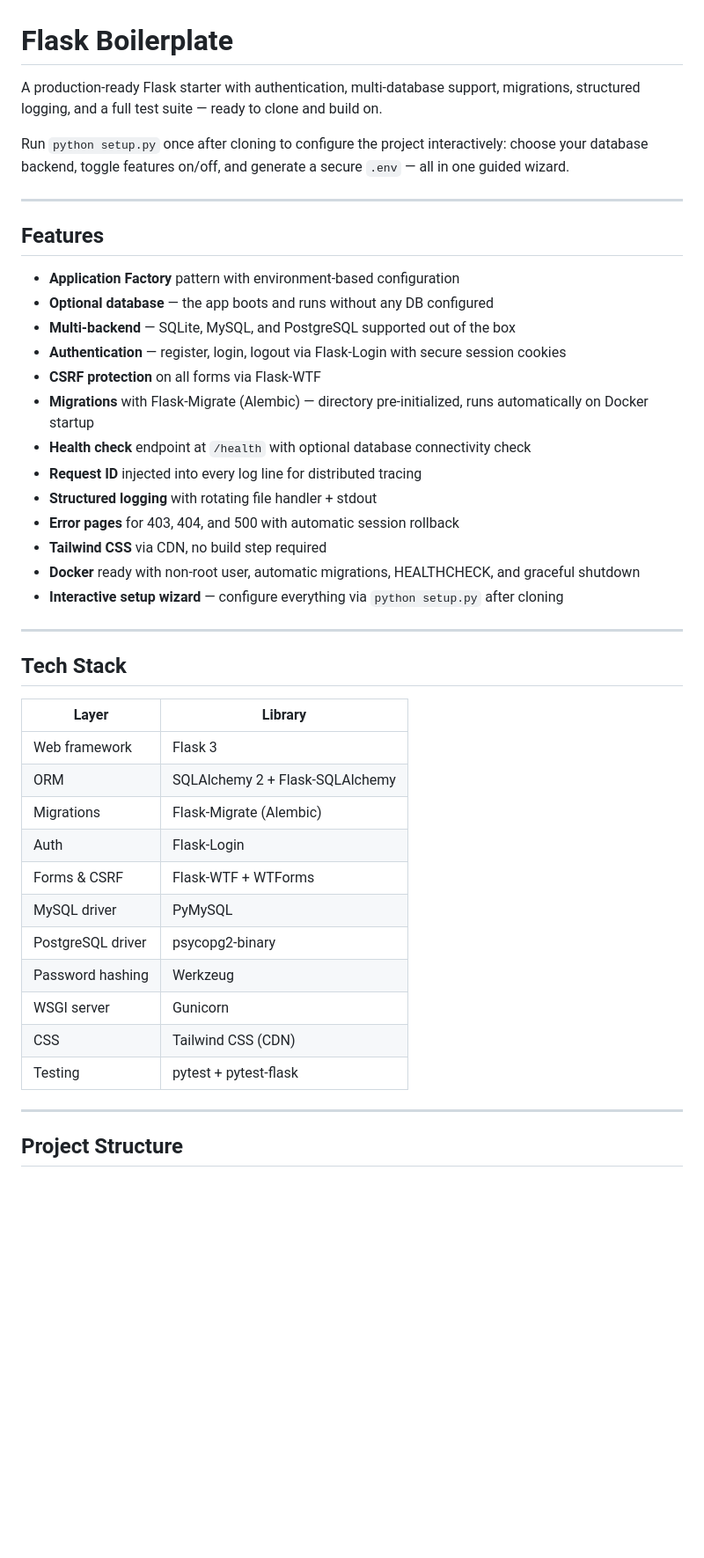
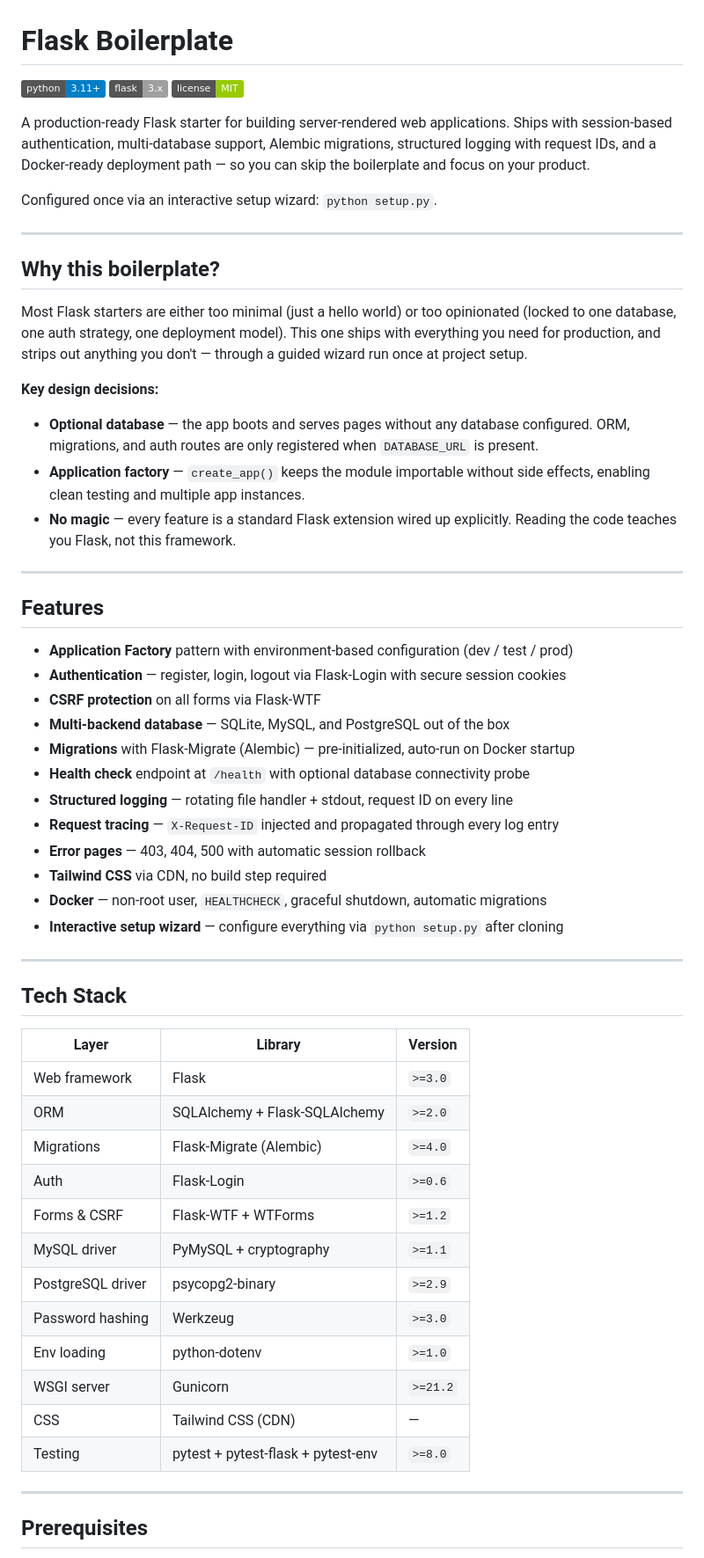
Before and after one commit to CaioXTSY/flask-boilerplate, a Markdown page: README.md, the part around one of its changes. Shown at 88% size. Rendered like a GitHub page; badges without logos; blank space fills up the shorter version.

Commit message:
feat: enhance README with detailed project overview, setup instructions, and feature descriptions

```diff
--- a/README.md
+++ b/README.md
@@ -1,46 +1,62 @@
 # Flask Boilerplate
 
-A production-ready Flask starter with authentication, multi-database support, migrations, structured logging, and a full test suite — ready to clone and build on.
+![Python](https://img.shields.io/badge/python-3.11%2B-blue)
+![Flask](https://img.shields.io/badge/flask-3.x-lightgrey)
+![License](https://img.shields.io/badge/license-MIT-green)
 
-Run `python setup.py` once after cloning to configure the project interactively: choose your database backend, toggle features on/off, and generate a secure `.env` — all in one guided wizard.
+A production-ready Flask starter for building server-rendered web applications. Ships with session-based authentication, multi-database support, Alembic migrations, structured logging with request IDs, and a Docker-ready deployment path — so you can skip the boilerplate and focus on your product.
+
+Configured once via an interactive setup wizard: `python setup.py`.
+
+---
+
+## Why this boilerplate?
+
+Most Flask starters are either too minimal (just a hello world) or too opinionated (locked to one database, one auth strategy, one deployment model). This one ships with everything you need for production, and strips out anything you don't — through a guided wizard run once at project setup.
+
+**Key design decisions:**
+
+- **Optional database** — the app boots and serves pages without any database configured. ORM, migrations, and auth routes are only registered when `DATABASE_URL` is present.
+- **Application factory** — `create_app()` keeps the module importable without side effects, enabling clean testing and multiple app instances.
+- **No magic** — every feature is a standard Flask extension wired up explicitly. Reading the code teaches you Flask, not this framework.
 
 ---
 
 ## Features
 
-- **Application Factory** pattern with environment-based configuration
-- **Optional database** — the app boots and runs without any DB configured
-- **Multi-backend** — SQLite, MySQL, and PostgreSQL supported out of the box
+- **Application Factory** pattern with environment-based configuration (dev / test / prod)
 - **Authentication** — register, login, logout via Flask-Login with secure session cookies
 - **CSRF protection** on all forms via Flask-WTF
-- **Migrations** with Flask-Migrate (Alembic) — directory pre-initialized, runs automatically on Docker startup
-- **Health check** endpoint at `/health` with optional database connectivity check
-- **Request ID** injected into every log line for distributed tracing
-- **Structured logging** with rotating file handler + stdout
-- **Error pages** for 403, 404, and 500 with automatic session rollback
+- **Multi-backend database** — SQLite, MySQL, and PostgreSQL out of the box
+- **Migrations** with Flask-Migrate (Alembic) — pre-initialized, auto-run on Docker startup
+- **Health check** endpoint at `/health` with optional database connectivity probe
+- **Structured logging** — rotating file handler + stdout, request ID on every line
+- **Request tracing** — `X-Request-ID` injected and propagated through every log entry
+- **Error pages** — 403, 404, 500 with automatic session rollback
 - **Tailwind CSS** via CDN, no build step required
-- **Docker** ready with non-root user, automatic migrations, HEALTHCHECK, and graceful shutdown
+- **Docker** — non-root user, `HEALTHCHECK`, graceful shutdown, automatic migrations
 - **Interactive setup wizard** — configure everything via `python setup.py` after cloning
 
 ---
 
 ## Tech Stack
 
-| Layer | Library |
-|---|---|
-| Web framework | Flask 3 |
-| ORM | SQLAlchemy 2 + Flask-SQLAlchemy |
-| Migrations | Flask-Migrate (Alembic) |
-| Auth | Flask-Login |
-| Forms & CSRF | Flask-WTF + WTForms |
-| MySQL driver | PyMySQL |
-| PostgreSQL driver | psycopg2-binary |
-| Password hashing | Werkzeug |
-| WSGI server | Gunicorn |
-| CSS | Tailwind CSS (CDN) |
-| Testing | pytest + pytest-flask |
+| Layer | Library | Version |
+|---|---|---|
+| Web framework | Flask | `>=3.0` |
+| ORM | SQLAlchemy + Flask-SQLAlchemy | `>=2.0` |
+| Migrations | Flask-Migrate (Alembic) | `>=4.0` |
+| Auth | Flask-Login | `>=0.6` |
+| Forms & CSRF | Flask-WTF + WTForms | `>=1.2` |
+| MySQL driver | PyMySQL + cryptography | `>=1.1` |
+| PostgreSQL driver | psycopg2-binary | `>=2.9` |
+| Password hashing | Werkzeug | `>=3.0` |
+| Env loading | python-dotenv | `>=1.0` |
+| WSGI server | Gunicorn | `>=21.2` |
+| CSS | Tailwind CSS (CDN) | — |
+| Testing | pytest + pytest-flask + pytest-env | `>=8.0` |
 
 ---
 
-## Project Structure
+## Prerequisites
 
```
Also changed, not shown: other parts of README.md (+278 -168 lines).
